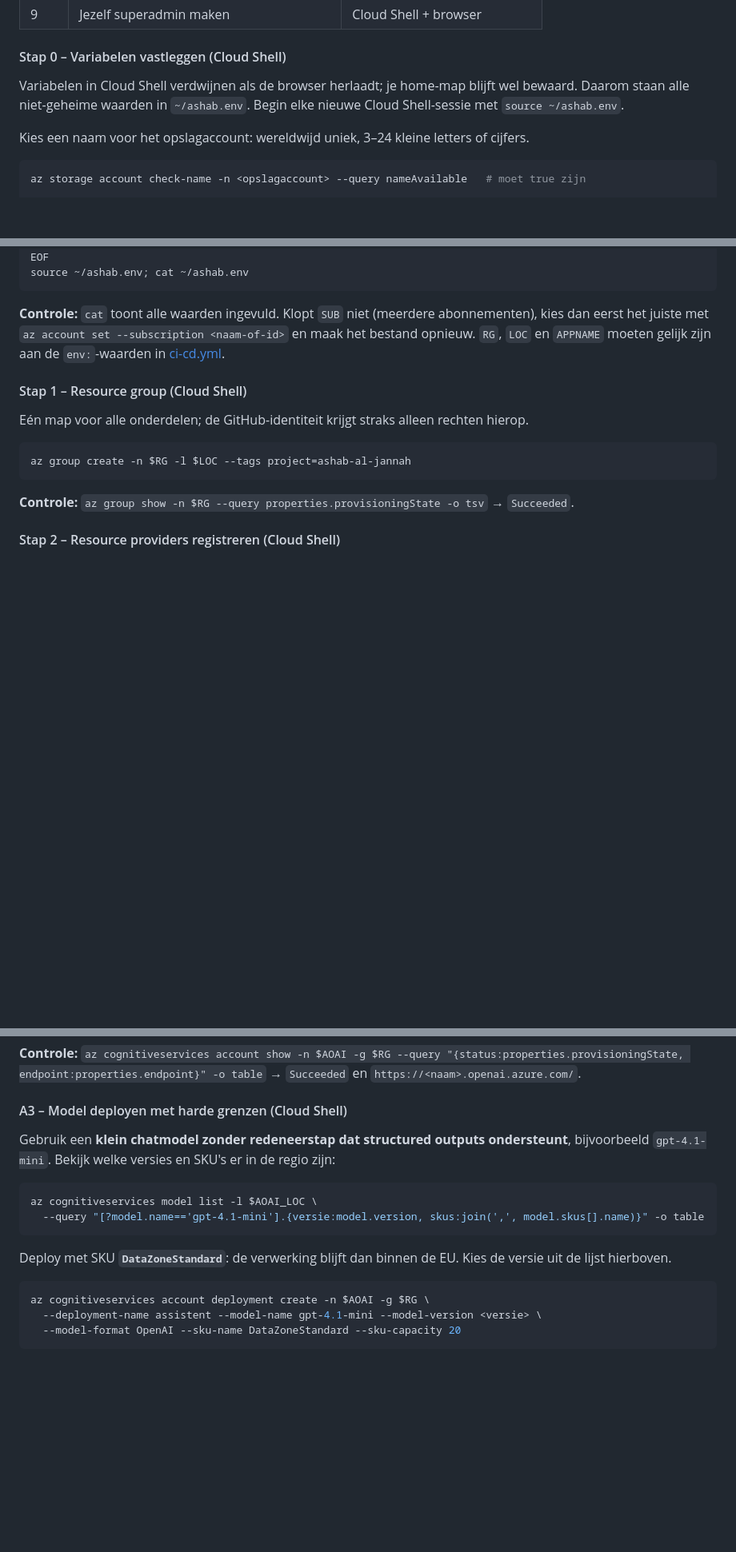
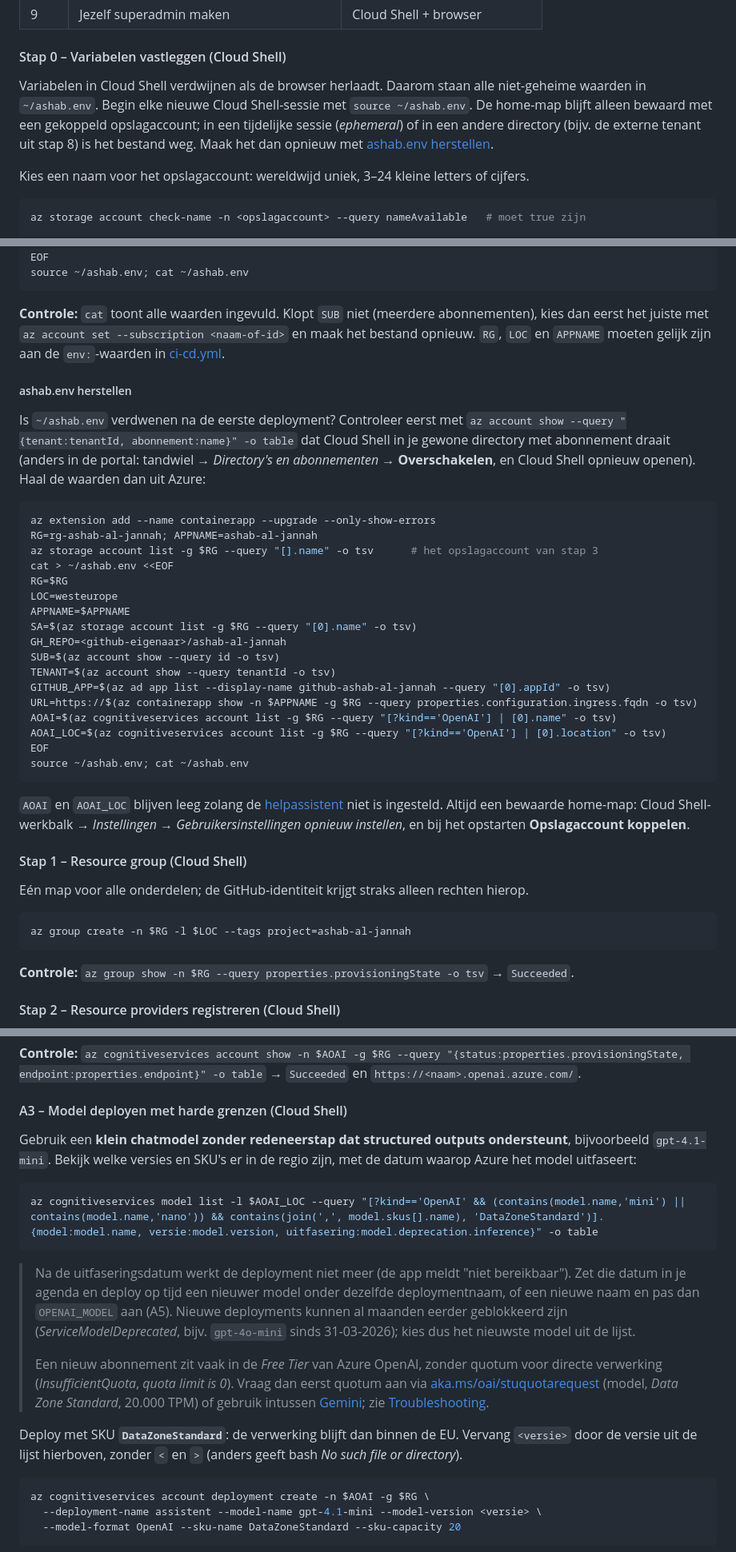
Before and after one commit to muratbalasar/ashab-al-jannah, a Markdown page: README.md, 3 parts joined by grey strips. Shown at 80% size. GitHub-like rendering; blank space fills up the shorter version.

Commit message:
docs: Azure OpenAI-quotum (Free Tier), uitgefaseerde modellen, ashab.env herstellen
Co-authored-by: Copilot <223556219+Copilot@users.noreply.github.com>

````diff
--- a/README.md
+++ b/README.md
@@ -957,9 +957,11 @@ want in stap 4 en 7 wijs je rollen toe.
 
 #### Stap 0 – Variabelen vastleggen (Cloud Shell)
 
-Variabelen in Cloud Shell verdwijnen als de browser herlaadt; je home-map blijft wel
-bewaard. Daarom staan alle niet-geheime waarden in `~/ashab.env`. Begin elke nieuwe
-Cloud Shell-sessie met `source ~/ashab.env`.
+Variabelen in Cloud Shell verdwijnen als de browser herlaadt. Daarom staan alle niet-geheime
+waarden in `~/ashab.env`. Begin elke nieuwe Cloud Shell-sessie met `source ~/ashab.env`.
+De home-map blijft alleen bewaard met een gekoppeld opslagaccount; in een tijdelijke sessie
+(*ephemeral*) of in een andere directory (bijv. de externe tenant uit stap 8) is het bestand weg.
+Maak het dan opnieuw met [ashab.env herstellen](#ashabenv-herstellen).
 
 Kies een naam voor het opslagaccount: wereldwijd uniek, 3–24 kleine letters of cijfers.
 
@@ -983,6 +985,37 @@ kies dan eerst het juiste met `az account set --subscription <naam-of-id>` en ma
 opnieuw. `RG`, `LOC` en `APPNAME` moeten gelijk zijn aan de `env:`-waarden in
 [ci-cd.yml](./.github/workflows/ci-cd.yml).
 
+##### ashab.env herstellen
+
+Is `~/ashab.env` verdwenen na de eerste deployment? Controleer eerst met
+`az account show --query "{tenant:tenantId, abonnement:name}" -o table` dat Cloud Shell in je
+gewone directory met abonnement draait (anders in de portal: tandwiel → *Directory's en
+abonnementen* → **Overschakelen**, en Cloud Shell opnieuw openen). Haal de waarden dan uit Azure:
+
+```bash
+az extension add --name containerapp --upgrade --only-show-errors
+RG=rg-ashab-al-jannah; APPNAME=ashab-al-jannah
+az storage account list -g $RG --query "[].name" -o tsv      # het opslagaccount van stap 3
+cat > ~/ashab.env <<EOF
+RG=$RG
+LOC=westeurope
+APPNAME=$APPNAME
+SA=$(az storage account list -g $RG --query "[0].name" -o tsv)
+GH_REPO=<github-eigenaar>/ashab-al-jannah
+SUB=$(az account show --query id -o tsv)
+TENANT=$(az account show --query tenantId -o tsv)
+GITHUB_APP=$(az ad app list --display-name github-ashab-al-jannah --query "[0].appId" -o tsv)
+URL=https://$(az containerapp show -n $APPNAME -g $RG --query properties.configuration.ingress.fqdn -o tsv)
+AOAI=$(az cognitiveservices account list -g $RG --query "[?kind=='OpenAI'] | [0].name" -o tsv)
+AOAI_LOC=$(az cognitiveservices account list -g $RG --query "[?kind=='OpenAI'] | [0].location" -o tsv)
+EOF
+source ~/ashab.env; cat ~/ashab.env
+```
+
+`AOAI` en `AOAI_LOC` blijven leeg zolang de [helpassistent](#helpassistent-aanzetten-azure-openai)
+niet is ingesteld. Altijd een bewaarde home-map: Cloud Shell-werkbalk → *Instellingen →
+Gebruikersinstellingen opnieuw instellen*, en bij het opstarten **Opslagaccount koppelen**.
+
 #### Stap 1 – Resource group (Cloud Shell)
 
 Eén map voor alle onderdelen; de GitHub-identiteit krijgt straks alleen rechten hierop.
@@ -1400,15 +1433,28 @@ printf 'AOAI=%s\nAOAI_LOC=%s\n' $AOAI $AOAI_LOC >> ~/ashab.env
 #### A3 – Model deployen met harde grenzen (Cloud Shell)
 
 Gebruik een **klein chatmodel zonder redeneerstap dat structured outputs ondersteunt**,
-bijvoorbeeld `gpt-4.1-mini`. Bekijk welke versies en SKU's er in de regio zijn:
-
-```bash
-az cognitiveservices model list -l $AOAI_LOC \
-  --query "[?model.name=='gpt-4.1-mini'].{versie:model.version, skus:join(',', model.skus[].name)}" -o table
-```
-
-Deploy met SKU **`DataZoneStandard`**: de verwerking blijft dan binnen de EU. Kies de versie uit
-de lijst hierboven.
+bijvoorbeeld `gpt-4.1-mini`. Bekijk welke versies en SKU's er in de regio zijn, met de datum
+waarop Azure het model uitfaseert:
+
+```bash
+az cognitiveservices model list -l $AOAI_LOC --query "[?kind=='OpenAI' && (contains(model.name,'mini') || contains(model.name,'nano')) && contains(join(',', model.skus[].name), 'DataZoneStandard')].{model:model.name, versie:model.version, uitfasering:model.deprecation.inference}" -o table
+```
+
+> Na de uitfaseringsdatum werkt de deployment niet meer (de app meldt "niet bereikbaar").
+> Zet die datum in je agenda en deploy op tijd een nieuwer model onder dezelfde
+> deploymentnaam, of een nieuwe naam en pas dan `OPENAI_MODEL` aan (A5).
+> Nieuwe deployments kunnen al maanden eerder geblokkeerd zijn (*ServiceModelDeprecated*,
+> bijv. `gpt-4o-mini` sinds 31-03-2026); kies dus het nieuwste model uit de lijst.
+>
+> Een nieuw abonnement zit vaak in de *Free Tier* van Azure OpenAI, zonder quotum voor directe
+> verwerking (*InsufficientQuota*, *quota limit is 0*). Vraag dan eerst quotum aan via
+> [aka.ms/oai/stuquotarequest](https://aka.ms/oai/stuquotarequest) (model, *Data Zone Standard*,
+> 20.000 TPM) of gebruik intussen [Gemini](#helpassistent-met-google-gemini); zie
+> [Troubleshooting](#troubleshooting-deployment).
+
+Deploy met SKU **`DataZoneStandard`**: de verwerking blijft dan binnen de EU. Vervang
+`<versie>` door de versie uit de lijst hierboven, zonder `<` en `>` (anders geeft bash
+*No such file or directory*).
 
 ```bash
 az cognitiveservices account deployment create -n $AOAI -g $RG \
````
Also changed, not shown: other parts of README.md (+14 -1 lines).
